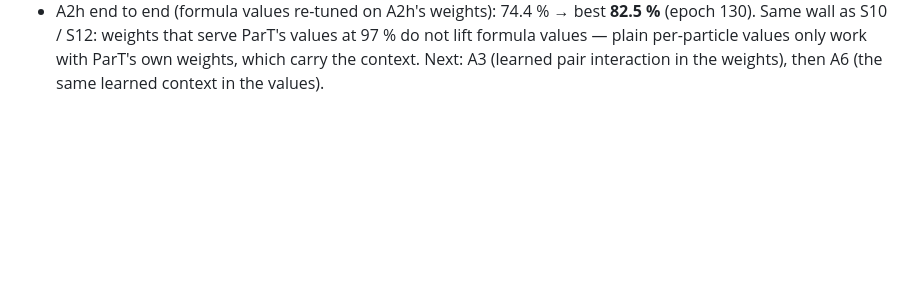
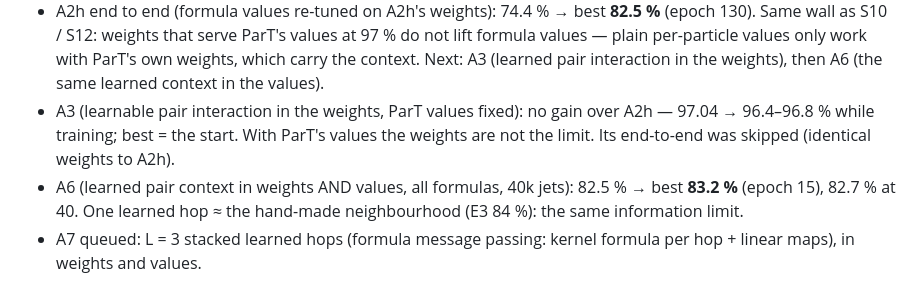
Before and after one commit to aaronw5/jet-latent-distillation, a Markdown page: research/LOG.md, the part around the change. GitHub-like rendering; blank space fills up the shorter version.

Commit message:
research log: A3, A6
Co-Authored-By: Claude Fable 5.1 <noreply@anthropic.com>
Claude-Session: https://claude.ai/code/session_01DU6pnBAj2Md82XZaPZaUmy

```diff
--- a/research/LOG.md
+++ b/research/LOG.md
@@ -334,3 +334,10 @@ re-tuned, end to end):
   S12: weights that serve ParT's values at 97 % do not lift formula values — plain per-particle values only work with
   ParT's own weights, which carry the context. Next: A3 (learned pair interaction in the weights), then A6 (the same
   learned context in the values).
+- A3 (learnable pair interaction in the weights, ParT values fixed): no gain over A2h — 97.04 → 96.4–96.8 % while
+  training; best = the start. With ParT's values the weights are not the limit. Its end-to-end was skipped (identical
+  weights to A2h).
+- A6 (learned pair context in weights AND values, all formulas, 40k jets): 82.5 % → best **83.2 %** (epoch 15), 82.7 %
+  at 40. One learned hop ≈ the hand-made neighbourhood (E3 84 %): the same information limit.
+- A7 queued: L = 3 stacked learned hops (formula message passing: kernel formula per hop + linear maps), in weights
+  and values.
```
